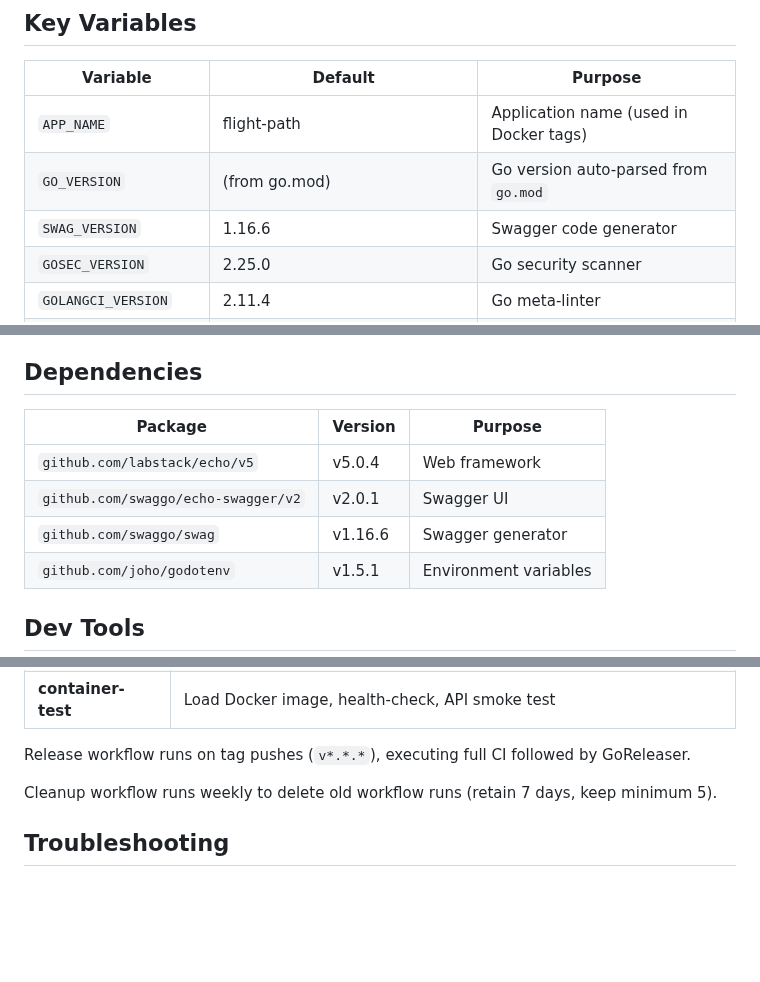
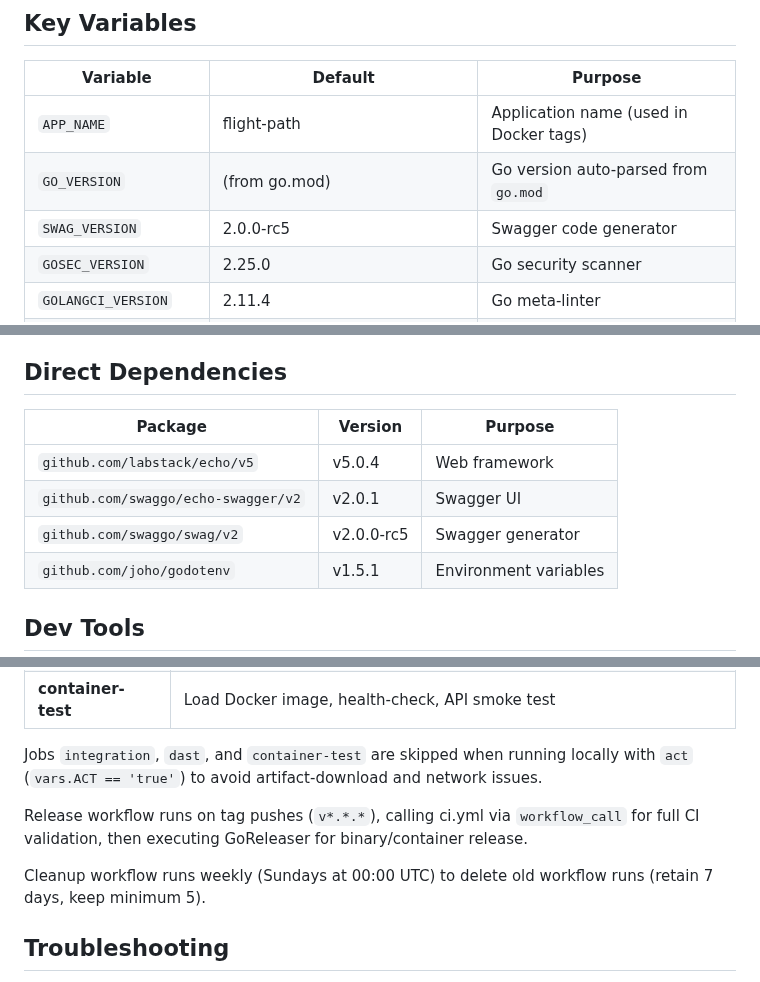
Before and after one commit to AndriyKalashnykov/flight-path, a Markdown page: CLAUDE.md, 3 parts joined by grey strips. GitHub-like rendering; blank space fills up the shorter version.

```diff
--- a/CLAUDE.md
+++ b/CLAUDE.md
@@ -140,7 +140,7 @@ make renovate-validate # Validate Renovate configuration
 |----------|---------|---------|
 | `APP_NAME` | flight-path | Application name (used in Docker tags) |
 | `GO_VERSION` | (from go.mod) | Go version auto-parsed from `go.mod` |
-| `SWAG_VERSION` | 1.16.6 | Swagger code generator |
+| `SWAG_VERSION` | 2.0.0-rc5 | Swagger code generator |
 | `GOSEC_VERSION` | 2.25.0 | Go security scanner |
 | `GOLANGCI_VERSION` | 2.11.4 | Go meta-linter |
 | `GOVULNCHECK_VERSION` | 1.1.4 | Go vulnerability checker |
@@ -198,13 +199,13 @@ Update specs when changing architecture, API, or testing strategy.
 - Don't manually edit generated code in `docs/`
 - Prefer readability over cleverness; don't over-engineer
 
-## Dependencies
+## Direct Dependencies
 
 | Package | Version | Purpose |
 |---|---|---|
 | `github.com/labstack/echo/v5` | v5.0.4 | Web framework |
 | `github.com/swaggo/echo-swagger/v2` | v2.0.1 | Swagger UI |
-| `github.com/swaggo/swag` | v1.16.6 | Swagger generator |
+| `github.com/swaggo/swag/v2` | v2.0.0-rc5 | Swagger generator |
 | `github.com/joho/godotenv` | v1.5.1 | Environment variables |
 
 ## Dev Tools
@@ -235,9 +238,11 @@ GitHub Actions CI workflow runs on every push to `main`, tags `v*`, pull request
 | **image-scan** | Build Docker image, Trivy vulnerability scan |
 | **container-test** | Load Docker image, health-check, API smoke test |
 
-Release workflow runs on tag pushes (`v*.*.*`), executing full CI followed by GoReleaser.
+Jobs `integration`, `dast`, and `container-test` are skipped when running locally with `act` (`vars.ACT == 'true'`) to avoid artifact-download and network issues.
 
-Cleanup workflow runs weekly to delete old workflow runs (retain 7 days, keep minimum 5).
+Release workflow runs on tag pushes (`v*.*.*`), calling ci.yml via `workflow_call` for full CI validation, then executing GoReleaser for binary/container release.
+
+Cleanup workflow runs weekly (Sundays at 00:00 UTC) to delete old workflow runs (retain 7 days, keep minimum 5).
 
 ## Troubleshooting
 
```
Also changed, not shown: other parts of CLAUDE.md (+5 -2 lines), README.md (+4 -4 lines), img/swagger-api-doc.jpg, 10 other files.
